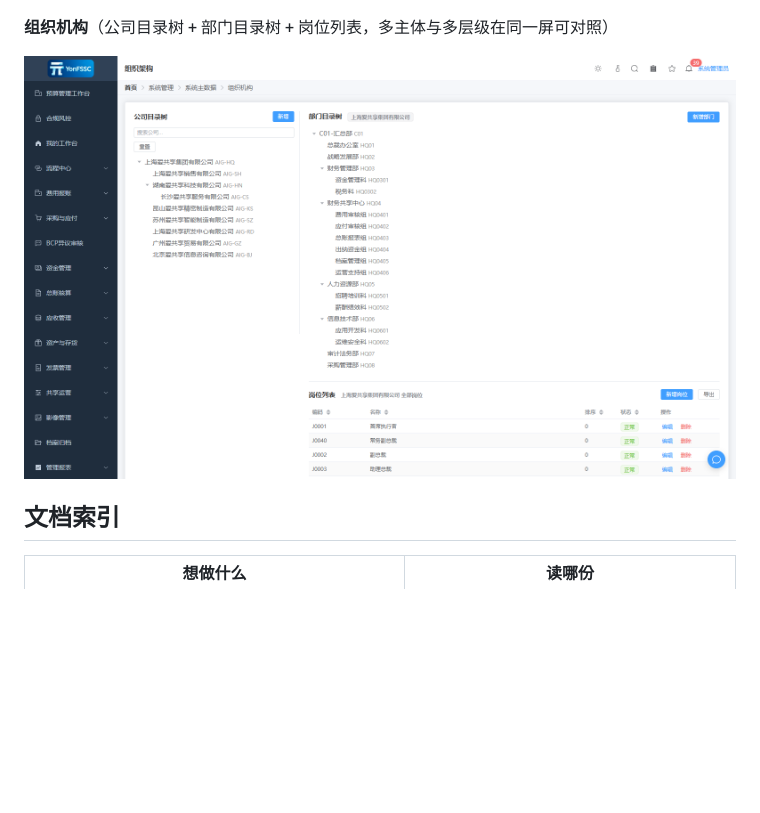
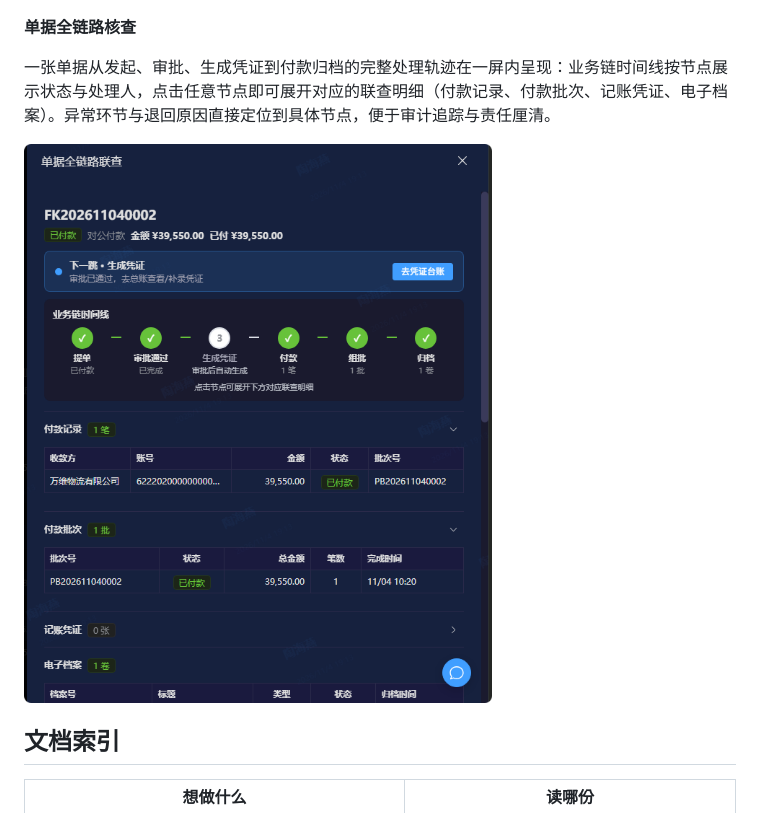
Before and after one commit to a-share-yuan/FSSC, a Markdown page: README.md, the part around the change. Rendered like a GitHub page; pictures changed too: docs/images/07-bill-fullchain.png (added); blank space fills up the shorter version.

Commit message:
docs: 界面小节替换为单据全链路核查，补充截图与说明

```diff
--- a/README.md
+++ b/README.md
@@ -225,9 +225,11 @@ cd ../fssc-web && npm install && npm run dev
 
 ![流程设计器](docs/images/03-bpmn-designer.png)
 
-**组织机构**（公司目录树 + 部门目录树 + 岗位列表，多主体与多层级在同一屏可对照）
+**单据全链路核查**
 
-![组织机构](docs/images/05-org-structure.png)
+一张单据从发起、审批、生成凭证到付款归档的完整处理轨迹在一屏内呈现：业务链时间线按节点展示状态与处理人，点击任意节点即可展开对应的联查明细（付款记录、付款批次、记账凭证、电子档案）。异常环节与退回原因直接定位到具体节点，便于审计追踪与责任厘清。
+
+![单据全链路核查](docs/images/07-bill-fullchain.png)
 
 ## 文档索引
 
```
